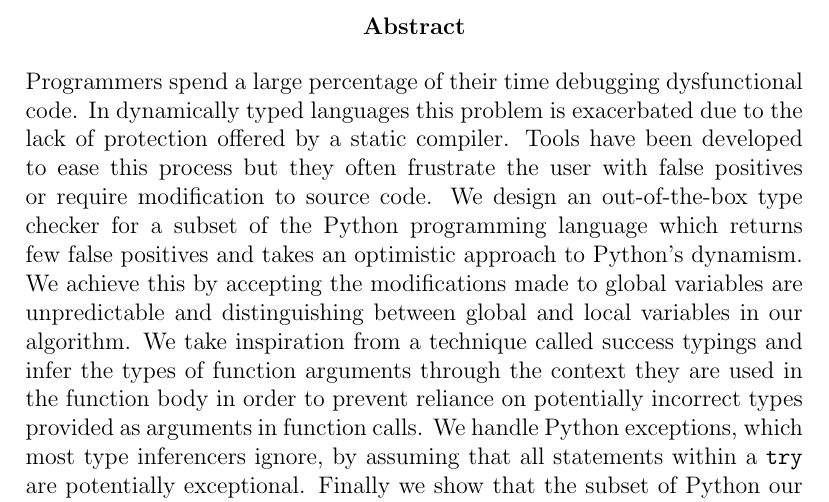
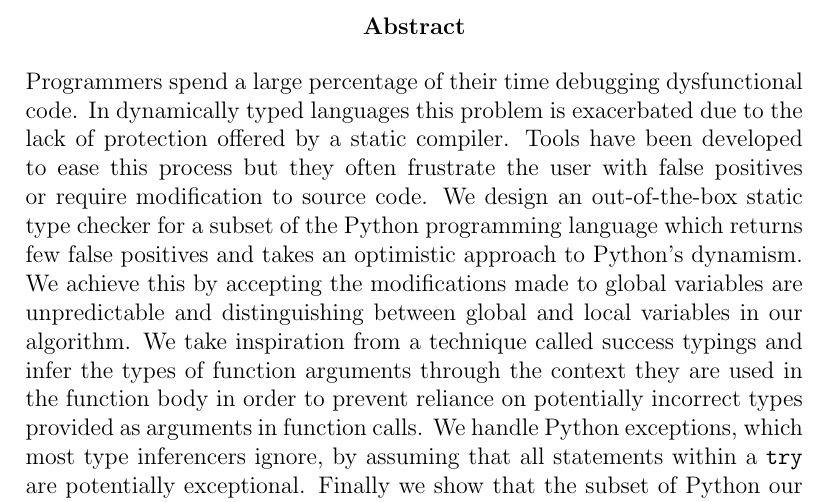
Before and after one commit to danielrandall/pythonTypes, a LaTeX paper (finalReport/report.tex): part of page 2 of 106, cut so that both start at the same text. Compiled offline with pdfLaTeX.

Commit message:
Report work. Small abstract change.

```diff
--- a/finalReport/report.tex
+++ b/finalReport/report.tex
@@ -60,7 +60,7 @@
 
 % Abstract
 \begin{abstract}
-Programmers spend a large percentage of their time debugging dysfunctional code. In dynamically typed languages this problem is exacerbated due to the lack of protection offered by a static compiler. Tools have been developed to ease this process but they often frustrate the user with false positives or require modification to source code. We design an out-of-the-box type checker for a subset of the Python programming language which returns few false positives and takes an optimistic approach to Python's dynamism. We achieve this by accepting the modifications made to global variables are unpredictable and distinguishing between global and local variables in our algorithm. We take inspiration from a technique called success typings and infer the types of function arguments through the context they are used in the function body in order to prevent reliance on potentially incorrect types provided as arguments in function calls. We handle Python exceptions, which most type inferencers ignore, by assuming that all statements within a \texttt{try} are potentially exceptional. Finally we show that the subset of Python our tool covers is useful for real-world projects and how our work can be extended to cover the majority of Python functionality.
+Programmers spend a large percentage of their time debugging dysfunctional code. In dynamically typed languages this problem is exacerbated due to the lack of protection offered by a static compiler. Tools have been developed to ease this process but they often frustrate the user with false positives or require modification to source code. We design an out-of-the-box static type checker for a subset of the Python programming language which returns few false positives and takes an optimistic approach to Python's dynamism. We achieve this by accepting the modifications made to global variables are unpredictable and distinguishing between global and local variables in our algorithm. We take inspiration from a technique called success typings and infer the types of function arguments through the context they are used in the function body in order to prevent reliance on potentially incorrect types provided as arguments in function calls. We handle Python exceptions, which most type inferencers ignore, by assuming that all statements within a \texttt{try} are potentially exceptional. Finally we show that the subset of Python our tool covers is useful for real-world projects and how our work can be extended to cover the majority of Python functionality.
 \end{abstract}
 
 % Acknowledgements
```
